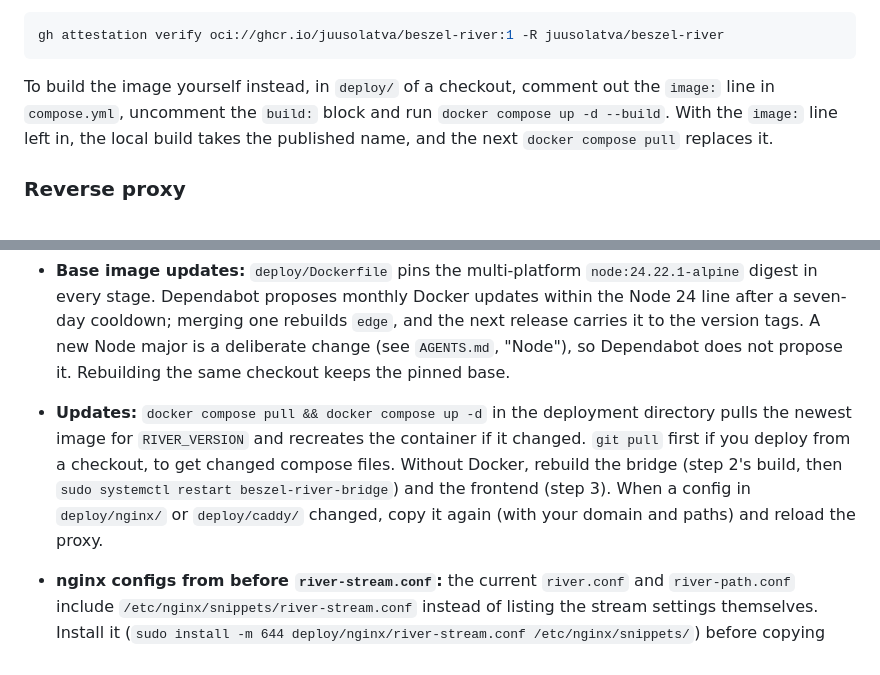
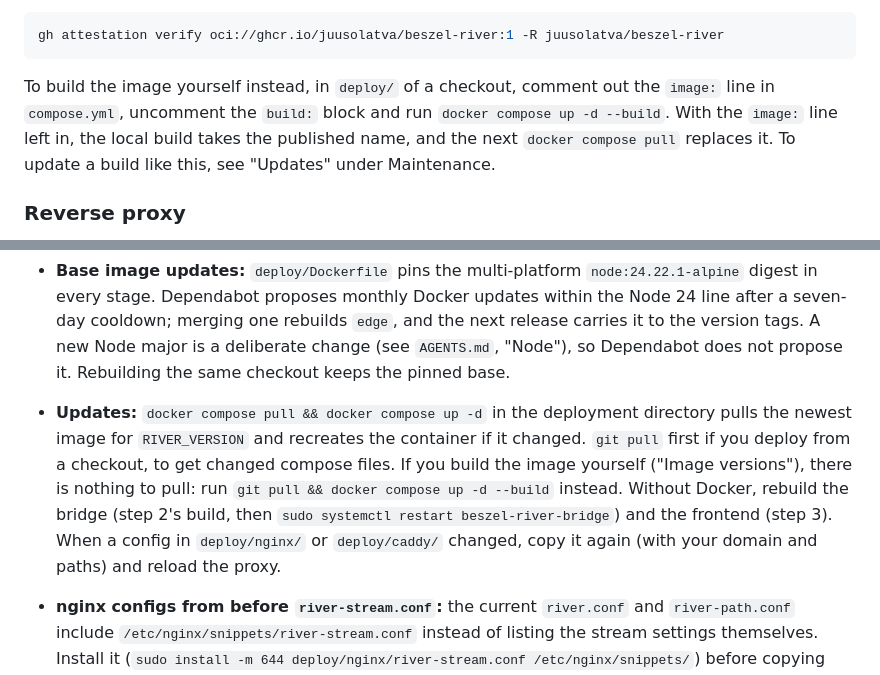
Before and after one commit to juusolatva/beszel-river, a Markdown page: README.md, 2 parts joined by grey strips. Drawn GitHub-style.

Commit message:
Say how to update a self-built image
docker compose pull has nothing to fetch once the image line is commented
out, so a self-built deployment updates with git pull and up --build.

Co-Authored-By: Claude Opus 5.5 <noreply@anthropic.com>

````diff
--- a/README.md
+++ b/README.md
@@ -146,7 +146,7 @@ Each published image has signed build provenance and an SBOM. To check that an i
 gh attestation verify oci://ghcr.io/juusolatva/beszel-river:1 -R juusolatva/beszel-river
 ```
 
-To build the image yourself instead, in `deploy/` of a checkout, comment out the `image:` line in `compose.yml`, uncomment the `build:` block and run `docker compose up -d --build`. With the `image:` line left in, the local build takes the published name, and the next `docker compose pull` replaces it.
+To build the image yourself instead, in `deploy/` of a checkout, comment out the `image:` line in `compose.yml`, uncomment the `build:` block and run `docker compose up -d --build`. With the `image:` line left in, the local build takes the published name, and the next `docker compose pull` replaces it. To update a build like this, see "Updates" under Maintenance.
 
 ### Reverse proxy
 
@@ -258,7 +258,7 @@ The bridge restarts by itself (`restart: unless-stopped` in compose, `Restart=on
 - **Filament recipe migration:** older recipes without `filaments` now run without per-core profiles. An existing section must explicitly contain `bias`, `center`, `weight` and `tau`; copies of the earlier template need `center: 0` added (as JSON: `"center": 0`), or the section removed/set to `null`. Filaments publish a transformed CPU profile; smoothing and shuffling do not guarantee confidentiality. Leave them disabled when CPU levels must stay private, and change the public template weights before enabling them.
 - **Slow stream readers:** the bridge bounds queued output to 256 KiB per response and disconnects clients that remain blocked for 10 s. While blocked it skips heartbeats and intermediate updates; after draining it sends the latest update. A single event exceeding the byte budget also closes that stream. Browsers reconnect normally.
 - **Base image updates:** `deploy/Dockerfile` pins the multi-platform `node:24.22.1-alpine` digest in every stage. Dependabot proposes monthly Docker updates within the Node 24 line after a seven-day cooldown; merging one rebuilds `edge`, and the next release carries it to the version tags. A new Node major is a deliberate change (see `AGENTS.md`, "Node"), so Dependabot does not propose it. Rebuilding the same checkout keeps the pinned base.
-- **Updates:** `docker compose pull && docker compose up -d` in the deployment directory pulls the newest image for `RIVER_VERSION` and recreates the container if it changed. `git pull` first if you deploy from a checkout, to get changed compose files. Without Docker, rebuild the bridge (step 2's build, then `sudo systemctl restart beszel-river-bridge`) and the frontend (step 3). When a config in `deploy/nginx/` or `deploy/caddy/` changed, copy it again (with your domain and paths) and reload the proxy.
+- **Updates:** `docker compose pull && docker compose up -d` in the deployment directory pulls the newest image for `RIVER_VERSION` and recreates the container if it changed. `git pull` first if you deploy from a checkout, to get changed compose files. If you build the image yourself ("Image versions"), there is nothing to pull: run `git pull && docker compose up -d --build` instead. Without Docker, rebuild the bridge (step 2's build, then `sudo systemctl restart beszel-river-bridge`) and the frontend (step 3). When a config in `deploy/nginx/` or `deploy/caddy/` changed, copy it again (with your domain and paths) and reload the proxy.
 - **nginx configs from before `river-stream.conf`:** the current `river.conf` and `river-path.conf` include `/etc/nginx/snippets/river-stream.conf` instead of listing the stream settings themselves. Install it (`sudo install -m 644 deploy/nginx/river-stream.conf /etc/nginx/snippets/`) before copying the updated config, or `nginx -t` fails. Nothing else changes.
 - **Releases** (maintainers): CI publishes the image only from commits that passed every check in the same run. `edge` comes from `main`, rebuilt when a file that goes into the image changed since the commit the published `edge` was built from; a `vX.Y.Z` tag on a commit on `main` publishes `X.Y.Z` and moves `X.Y`, `X` and `latest` unless a newer release already holds them. A tag such as `v1.1.0-rc.1` publishes only its own tag. Releases publish one at a time; push one tag and let its publish job start before the next, since GitHub cancels an older waiting run when a third arrives (re-run it if that happens). To release, tag `main` and push the tag:
   ```sh
````
